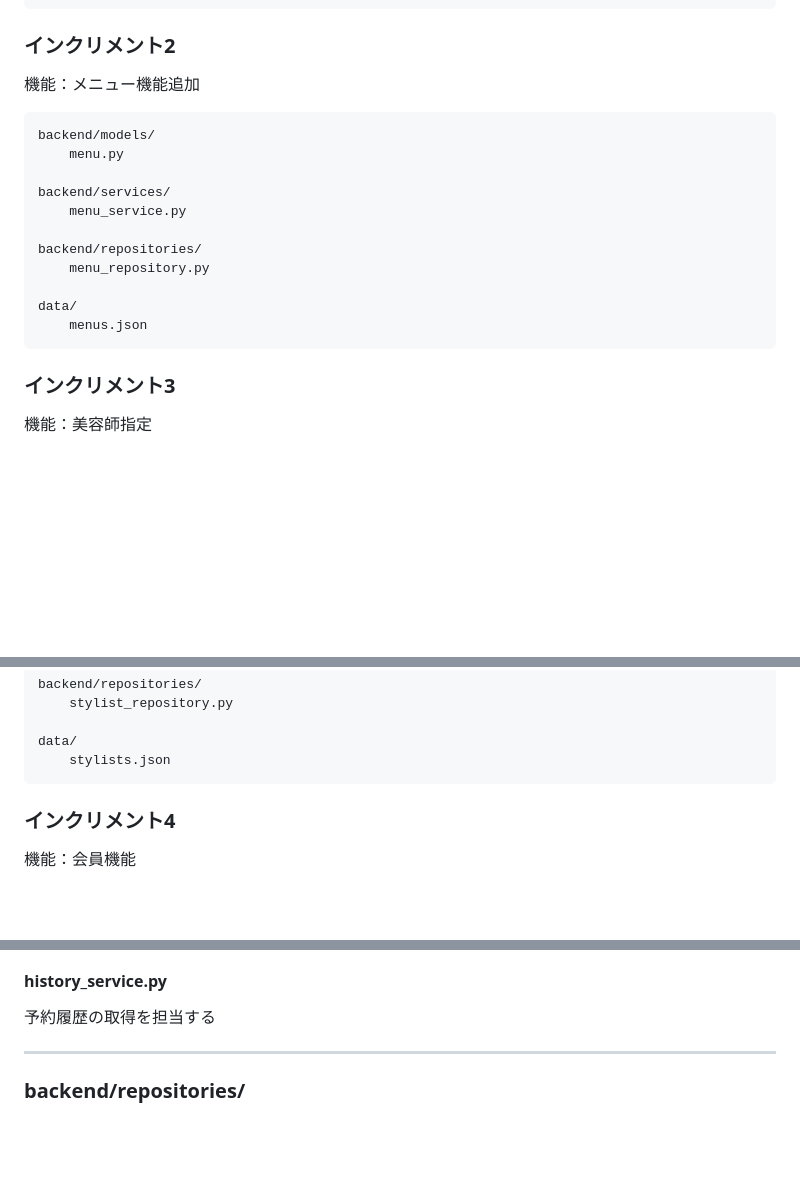
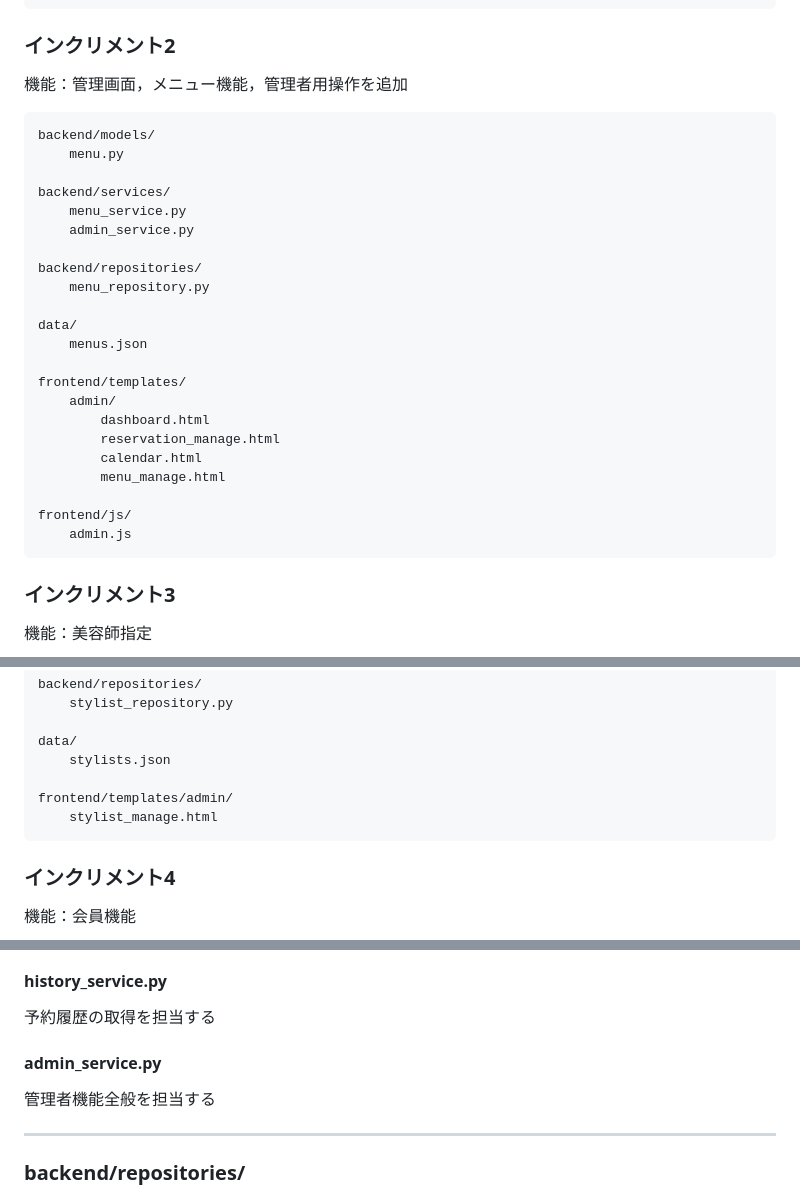
Before and after one commit to Nacky000/salon-booking-system, a Markdown page: docs/system_design.md, 3 parts joined by grey strips. Rendered like a GitHub page; blank space fills up the shorter version.

````diff
--- a/docs/system_design.md
+++ b/docs/system_design.md
@@ -48,19 +48,30 @@ hair-salon-system/
 ```
 
 ### インクリメント2
-機能：メニュー機能追加
+機能：管理画面，メニュー機能，管理者用操作を追加
 ```text
 backend/models/
     menu.py
 
 backend/services/
     menu_service.py
+    admin_service.py
 
 backend/repositories/
     menu_repository.py
 
 data/
     menus.json
+
+frontend/templates/
+    admin/
+        dashboard.html
+        reservation_manage.html
+        calendar.html
+        menu_manage.html
+
+frontend/js/
+    admin.js
 ```
 
 ### インクリメント3
@@ -77,6 +88,9 @@ backend/repositories/
 
 data/
     stylists.json
+
+frontend/templates/admin/
+    stylist_manage.html
 ```
 
 ### インクリメント4
@@ -228,6 +251,10 @@ Webアプリケーションのエントリーポイント．
 
 予約履歴の取得を担当する
 
+#### admin_service.py
+
+管理者機能全般を担当する
+
 ---
 
 ### backend/repositories/
````
Also changed, not shown: other parts of docs/system_design.md (+38 -3 lines), docs/task_assignment.md (+69 -16 lines).
